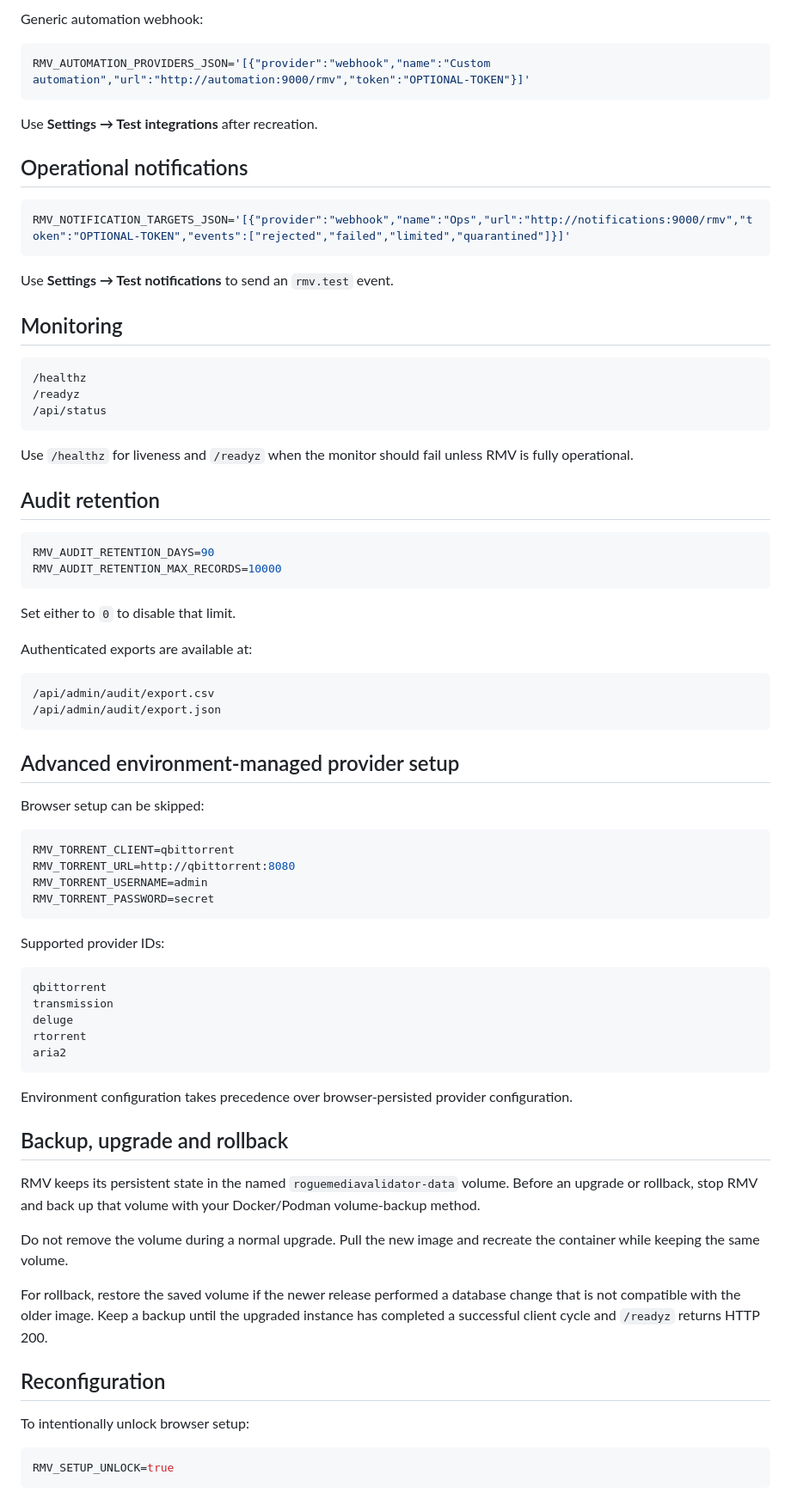
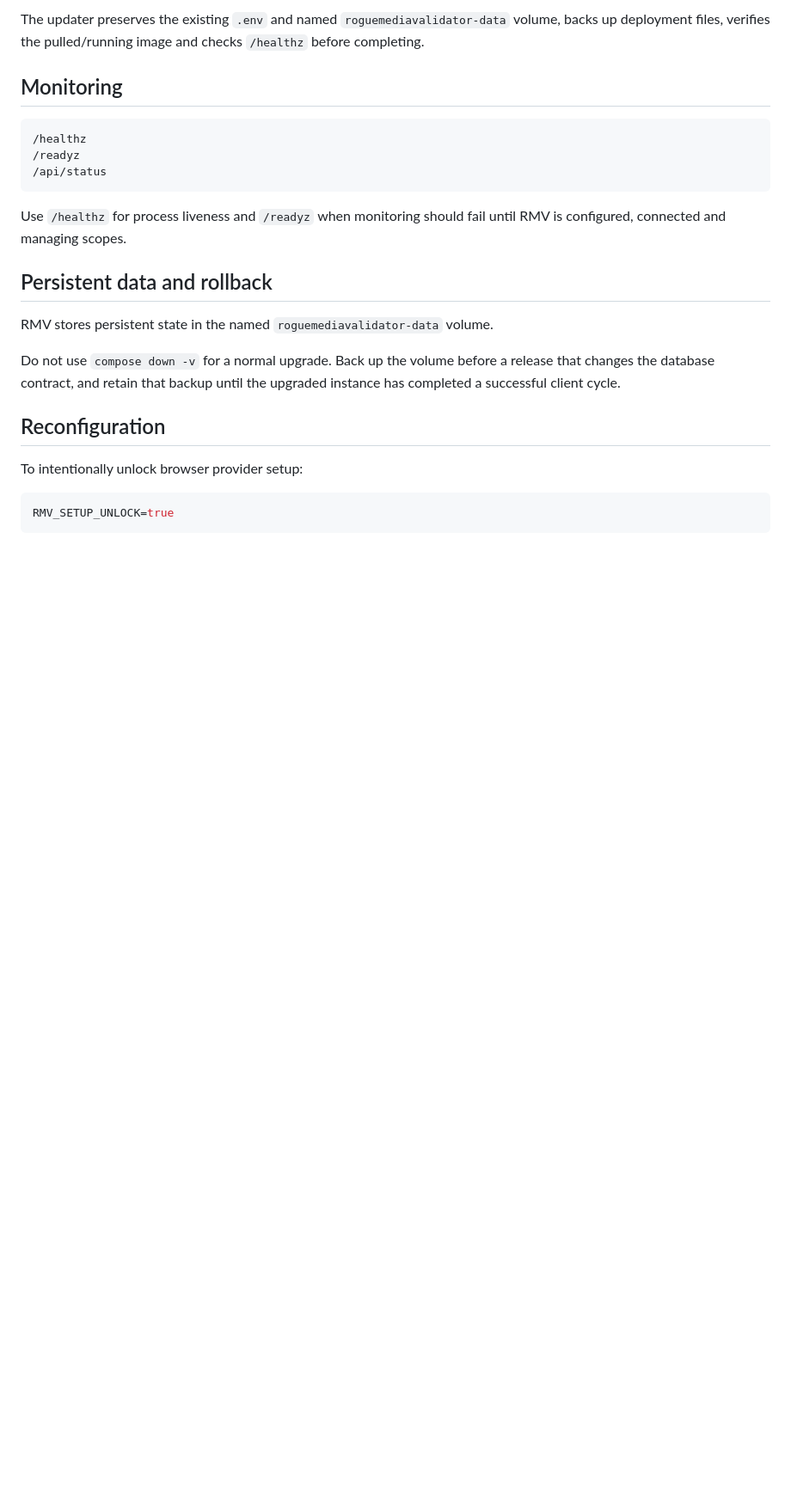
Before and after one commit to RogueAssassin/RogueMediaValidator, a Markdown page: docs/INSTALL.md, the part around one of its changes. Shown at 86% size. GitHub-like rendering; blank space fills up the shorter version.

Commit message:
Standardize RogueMediaValidator testing deployment: docs/INSTALL.md

````diff
--- a/docs/INSTALL.md
+++ b/docs/INSTALL.md
@@ -144,20 +127,6 @@ RMV_AUTOMATION_PROVIDERS_JSON='[{"provider":"radarr","name":"Movies","url":"http
 ```
 
-Generic automation webhook:
-
-```env
-RMV_AUTOMATION_PROVIDERS_JSON='[{"provider":"webhook","name":"Custom automation","url":"http://automation:9000/rmv","token":"OPTIONAL-TOKEN"}]'
-```
-
-Use **Settings → Test integrations** after recreation.
-
-## Operational notifications
-
-```env
-RMV_NOTIFICATION_TARGETS_JSON='[{"provider":"webhook","name":"Ops","url":"http://notifications:9000/rmv","token":"OPTIONAL-TOKEN","events":["rejected","failed","limited","quarantined"]}]'
-```
-
-Use **Settings → Test notifications** to send an `rmv.test` event.
+The updater preserves the existing `.env` and named `roguemediavalidator-data` volume, backs up deployment files, verifies the pulled/running image and checks `/healthz` before completing.
 
 ## Monitoring
 
@@ -167,58 +136,17 @@ Use **Settings → Test notifications** to send an `rmv.test` event.
 /api/status
 ```
 
-Use `/healthz` for liveness and `/readyz` when the monitor should fail unless RMV is fully operational.
+Use `/healthz` for process liveness and `/readyz` when monitoring should fail until RMV is configured, connected and managing scopes.
 
-## Audit retention
+## Persistent data and rollback
 
-```env
-RMV_AUDIT_RETENTION_DAYS=90
-RMV_AUDIT_RETENTION_MAX_RECORDS=10000
-```
+RMV stores persistent state in the named `roguemediavalidator-data` volume.
 
-Set either to `0` to disable that limit.
-
-Authenticated exports are available at:
-
-```text
-/api/admin/audit/export.csv
-/api/admin/audit/export.json
-```
-
-## Advanced environment-managed provider setup
-
-Browser setup can be skipped:
-
-```env
-RMV_TORRENT_CLIENT=qbittorrent
-RMV_TORRENT_URL=http://qbittorrent:8080
-RMV_TORRENT_USERNAME=admin
-RMV_TORRENT_PASSWORD=secret
-```
-
-Supported provider IDs:
-
-```text
-qbittorrent
-transmission
-deluge
-rtorrent
-aria2
-```
-
-Environment configuration takes precedence over browser-persisted provider configuration.
-
-## Backup, upgrade and rollback
-
-RMV keeps its persistent state in the named `roguemediavalidator-data` volume. Before an upgrade or rollback, stop RMV and back up that volume with your Docker/Podman volume-backup method.
-
-Do not remove the volume during a normal upgrade. Pull the new image and recreate the container while keeping the same volume.
-
-For rollback, restore the saved volume if the newer release performed a database change that is not compatible with the older image. Keep a backup until the upgraded instance has completed a successful client cycle and `/readyz` returns HTTP 200.
+Do not use `compose down -v` for a normal upgrade. Back up the volume before a release that changes the database contract, and retain that backup until the upgraded instance has completed a successful client cycle.
 
 ## Reconfiguration
 
-To intentionally unlock browser setup:
+To intentionally unlock browser provider setup:
 
 ```env
 RMV_SETUP_UNLOCK=true
````
Also changed, not shown: other parts of docs/INSTALL.md (+34 -61 lines).
